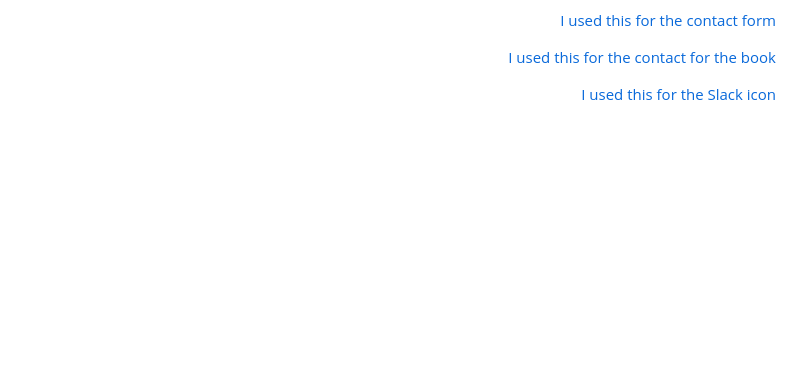
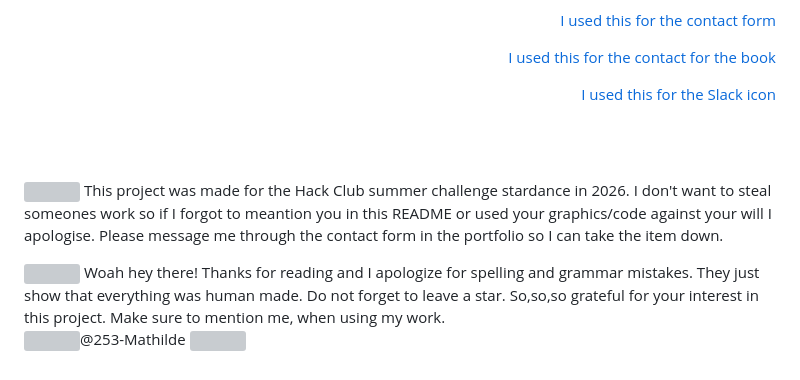
Before and after one commit to 253-Mathilde/My-portfolio, a Markdown page: README.md, the part around the change. Drawn GitHub-style; folded sections open; blank space fills up the shorter version; grey boxes are pictures that could not be loaded.

```diff
--- a/README.md
+++ b/README.md
@@ -41,3 +41,11 @@
 <br>
 <br>
   </details>
+
+<img src="https://i.imgur.com/5GKP5sq.gif"> This project was made for the Hack Club summer challenge stardance in 2026.
+I don't want to steal someones work so if I forgot to meantion you in this README or used your graphics/code against your will
+I apologise. Please message me through the contact form in the portfolio so I can take the item down.
+
+<img src="https://i.imgur.com/iD2zzHR.gif"> Woah hey there! Thanks for reading and I apologize for spelling and grammar mistakes. They just show that everything was human made. Do not forget to leave a star.
+So,so,so grateful for your interest in this project. Make sure to mention me, when using my work. <br>
+<img src="https://i.imgur.com/0RPyyh0.gif">@253-Mathilde <img src="https://i.imgur.com/Q4ihmD0.gif">
```
